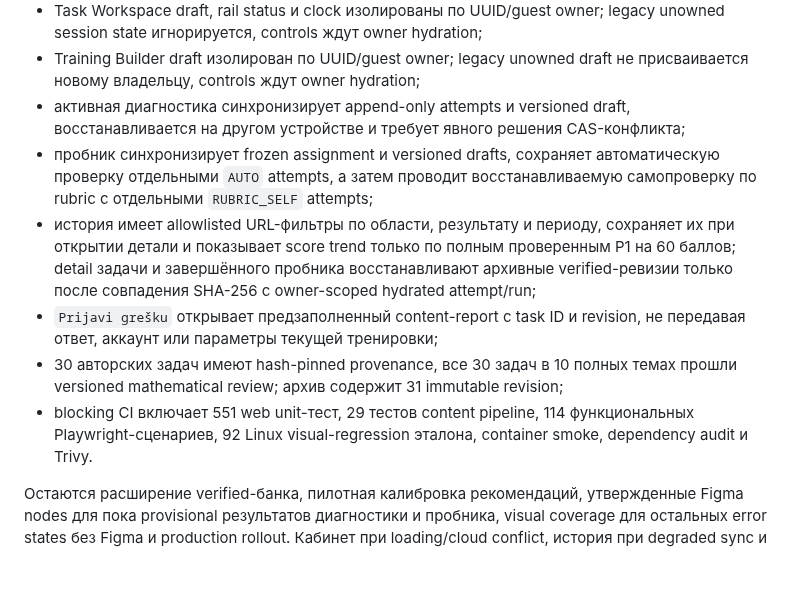
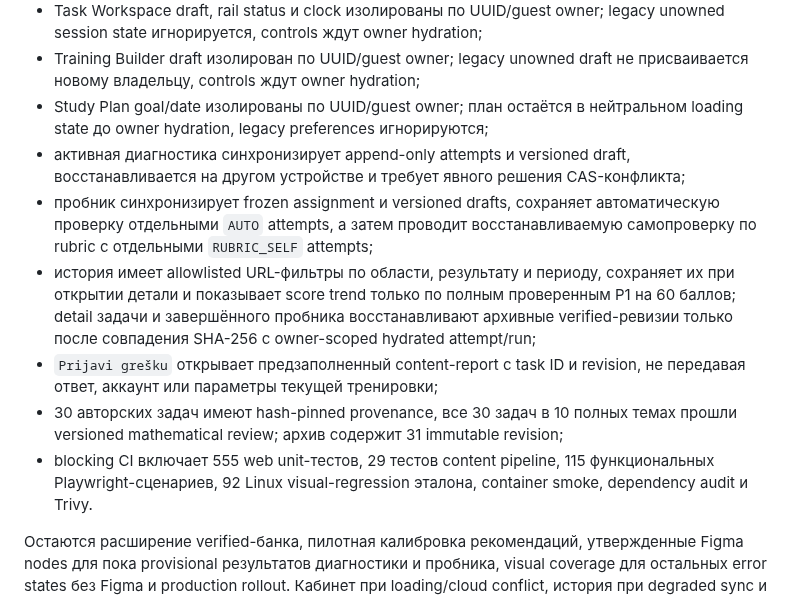
Before and after one commit to do-indeksa/platform, a Markdown page: docs/DEVELOPMENT_PLAN.ru.md, the part around the change. GitHub-like rendering; blank space fills up the shorter version.

```diff
--- a/docs/DEVELOPMENT_PLAN.ru.md
+++ b/docs/DEVELOPMENT_PLAN.ru.md
@@ -72,6 +72,8 @@ AI-оценивание остается вне критического пут
   legacy unowned session state игнорируется, controls ждут owner hydration;
 - Training Builder draft изолирован по UUID/guest owner; legacy unowned draft
   не присваивается новому владельцу, controls ждут owner hydration;
+- Study Plan goal/date изолированы по UUID/guest owner; план остаётся в
+  нейтральном loading state до owner hydration, legacy preferences игнорируются;
 - активная диагностика синхронизирует append-only attempts и versioned draft,
   восстанавливается на другом устройстве и требует явного решения CAS-конфликта;
 - пробник синхронизирует frozen assignment и versioned drafts, сохраняет
@@ -86,8 +88,8 @@ AI-оценивание остается вне критического пут
   не передавая ответ, аккаунт или параметры текущей тренировки;
 - 30 авторских задач имеют hash-pinned provenance, все 30 задач в 10 полных темах
   прошли versioned mathematical review; архив содержит 31 immutable revision;
-- blocking CI включает 551 web unit-тест, 29 тестов content pipeline,
-  114 функциональных Playwright-сценариев, 92 Linux visual-regression эталона,
+- blocking CI включает 555 web unit-тестов, 29 тестов content pipeline,
+  115 функциональных Playwright-сценариев, 92 Linux visual-regression эталона,
   container smoke, dependency audit и Trivy.
 
 Остаются расширение verified-банка, пилотная калибровка рекомендаций,
```
Also changed, not shown: docs/PROJECT_INDEX.ru.md (+25 -21 lines), docs/decisions/0021-owner-scoped-prep-preferences.md (added, +24 -0 lines).
